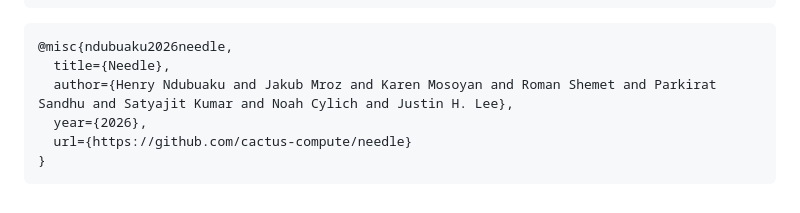
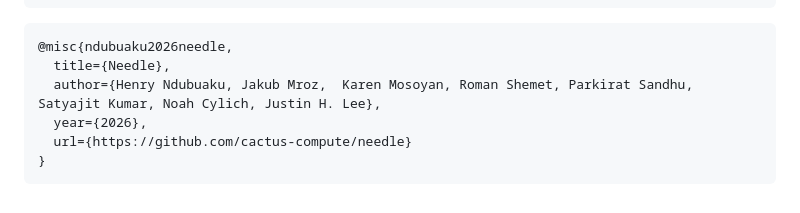
Before and after one commit to cactus-compute/needle, a Markdown page: README.md, the part around the change. GitHub-like rendering.

Commit message:
fix citation

````diff
--- a/README.md
+++ b/README.md
@@ -116,7 +116,7 @@ needle tpu <action>                TPU management (see docs/tpu.md)
 ```
 @misc{ndubuaku2026needle,
   title={Needle},
-  author={Henry Ndubuaku and Jakub Mroz and Karen Mosoyan and Roman Shemet and Parkirat Sandhu and Satyajit Kumar and Noah Cylich and Justin H. Lee},
+  author={Henry Ndubuaku, Jakub Mroz,  Karen Mosoyan, Roman Shemet, Parkirat Sandhu, Satyajit Kumar, Noah Cylich, Justin H. Lee},
   year={2026},
   url={https://github.com/cactus-compute/needle}
 }
````
